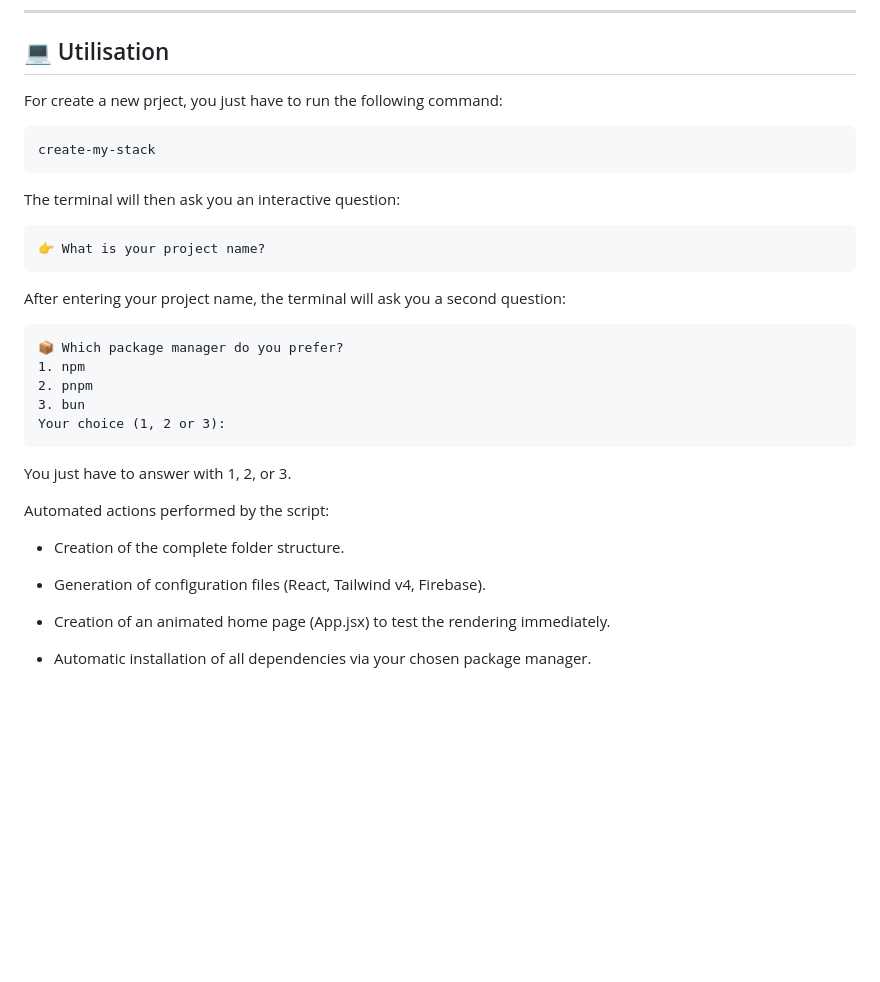
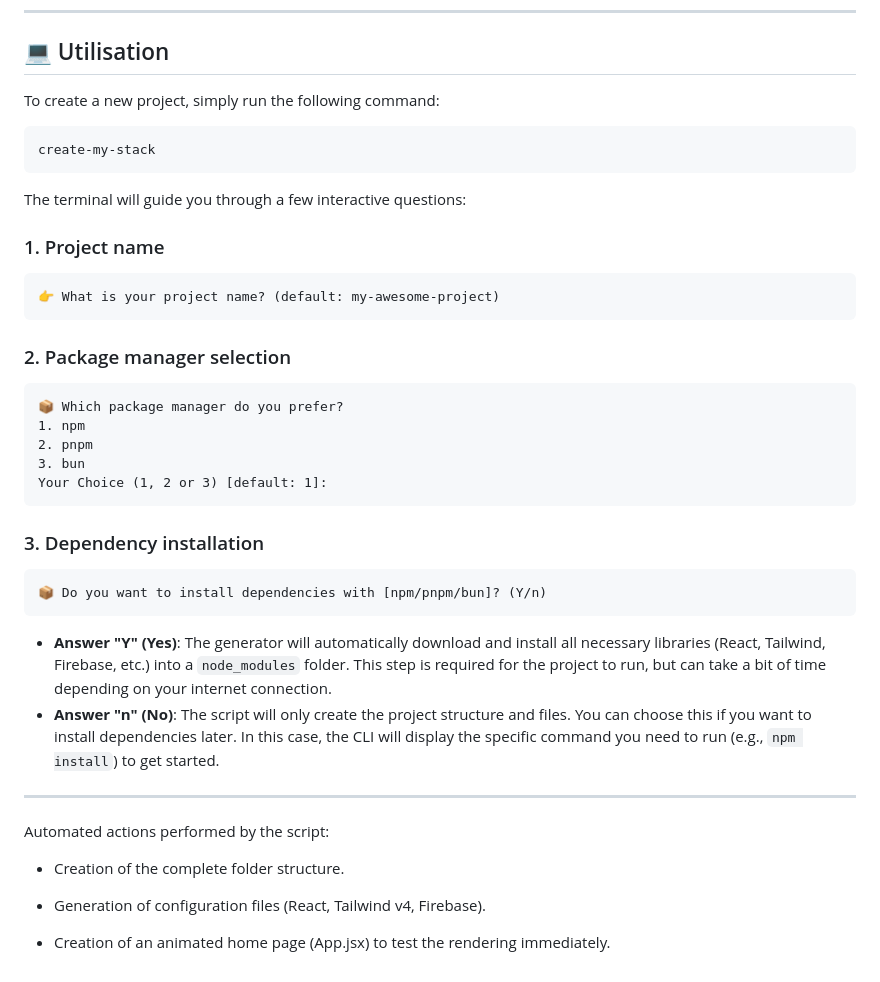
Before and after one commit to pgk49m6vrd-glitch/my-stack-generator, a Markdown page: README.md, the part around the change. Rendered like a GitHub page; blank space fills up the shorter version.

Commit message:
I've updated the README to include more comprehensive details about the dependency installation process. I added a section on the interactive prompt, explained the choice between the options, and clarified that the installation can be completed later using the command provided by the CLI. Additionally, I've corrected some typos and refined the prompt examples throughout the documentation.
Co-authored-by: 7J777 <197401892+7J777@users.noreply.github.com>

````diff
--- a/README.md
+++ b/README.md
@@ -84,29 +84,37 @@ npm link
 
 ## 💻 Utilisation
 
-For create a new prject, you just have to run the following command:
+To create a new project, simply run the following command:
 
 ```bash
 create-my-stack
 ```
 
-The terminal will then ask you an interactive question:
+The terminal will guide you through a few interactive questions:
 
+### 1. Project name
 ```plaintext
-👉 What is your project name?
+👉 What is your project name? (default: my-awesome-project)
 ```
 
-After entering your project name, the terminal will ask you a second question:
-
+### 2. Package manager selection
 ```plaintext
 📦 Which package manager do you prefer?
 1. npm
 2. pnpm
 3. bun
-Your choice (1, 2 or 3):
+Your Choice (1, 2 or 3) [default: 1]:
 ```
 
-You just have to answer with 1, 2, or 3.
+### 3. Dependency installation
+```plaintext
+📦 Do you want to install dependencies with [npm/pnpm/bun]? (Y/n)
+```
+
+- **Answer "Y" (Yes)**: The generator will automatically download and install all necessary libraries (React, Tailwind, Firebase, etc.) into a `node_modules` folder. This step is required for the project to run, but can take a bit of time depending on your internet connection.
+- **Answer "n" (No)**: The script will only create the project structure and files. You can choose this if you want to install dependencies later. In this case, the CLI will display the specific command you need to run (e.g., `npm install`) to get started.
+
+---
 
 Automated actions performed by the script:
 
@@ -115,5 +123,3 @@ Automated actions performed by the script:
 * Generation of configuration files (React, Tailwind v4, Firebase).
 
 * Creation of an animated home page (App.jsx) to test the rendering immediately.
-
-* Automatic installation of all dependencies via your chosen package manager.
````
